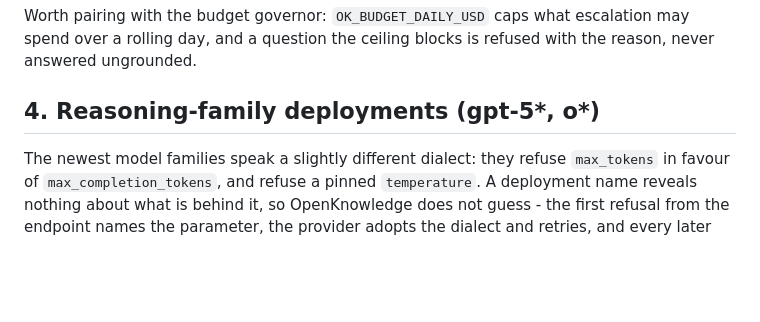
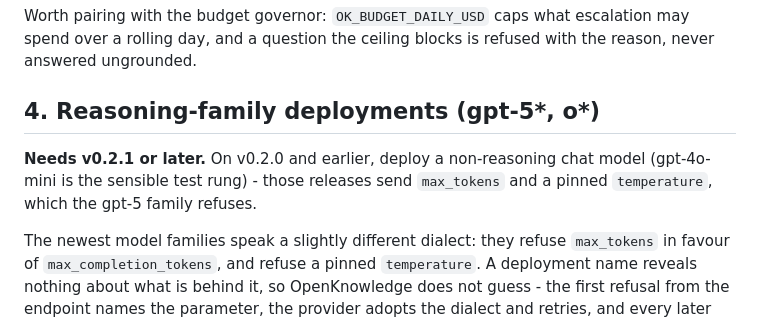
Before and after one commit to FedericoTs/OpenKnowledge, a Markdown page: docs/AZURE-OPENAI.md, the part around the change. GitHub-like rendering; blank space fills up the shorter version.

Commit message:
Say which release the reasoning-family support ships in
A section describing behaviour an installed v0.2.0 does not have is a
doc that sends its reader into the exact failure it explains.

Co-Authored-By: Claude <noreply@anthropic.com>

```diff
--- a/docs/AZURE-OPENAI.md
+++ b/docs/AZURE-OPENAI.md
@@ -87,6 +87,10 @@ blocks is refused with the reason, never answered ungrounded.
 
 ## 4. Reasoning-family deployments (gpt-5\*, o\*)
 
+**Needs v0.2.1 or later.** On v0.2.0 and earlier, deploy a non-reasoning
+chat model (gpt-4o-mini is the sensible test rung) - those releases send
+`max_tokens` and a pinned `temperature`, which the gpt-5 family refuses.
+
 The newest model families speak a slightly different dialect: they refuse
 `max_tokens` in favour of `max_completion_tokens`, and refuse a pinned
 `temperature`. A deployment name reveals nothing about what is behind it,
```
